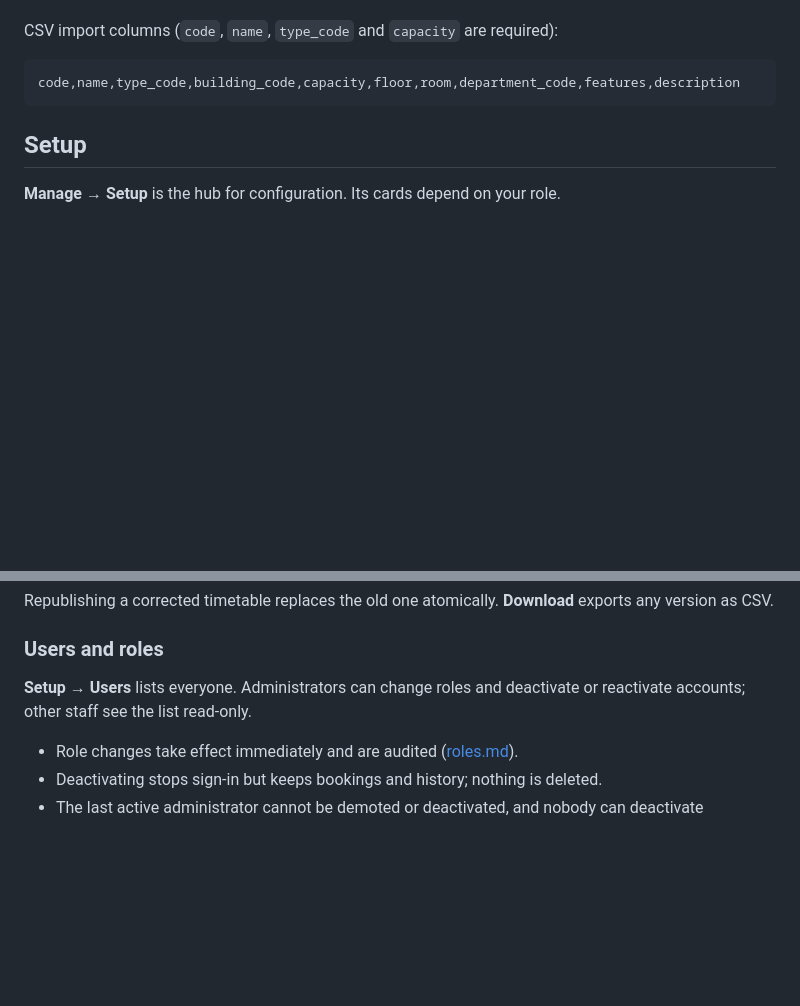
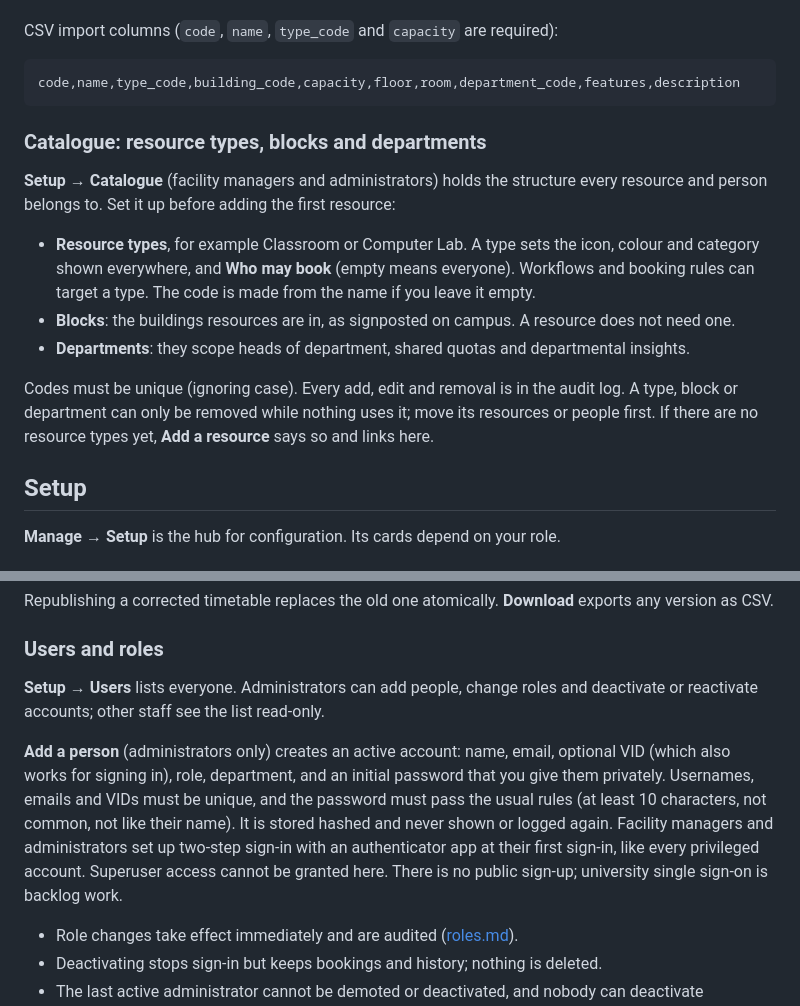
Before and after one commit to swastikongithub/Django-EduRev-P20, a Markdown page: docs/guide-admin.md, 2 parts joined by grey strips. Drawn GitHub-style; blank space fills up the shorter version.

Commit message:
Docs: catalogue setup and adding people
Admin guide sections for Setup -> Catalogue and Add a person, the new console routes in roles.md, and INT-1 updated: administrators add people in the console; single sign-on is still backlog.

````diff
--- a/docs/guide-admin.md
+++ b/docs/guide-admin.md
@@ -131,6 +131,21 @@ CSV import columns (`code`, `name`, `type_code` and `capacity` are required):
 code,name,type_code,building_code,capacity,floor,room,department_code,features,description
 ```
 
+### Catalogue: resource types, blocks and departments
+
+**Setup → Catalogue** (facility managers and administrators) holds the structure every resource
+and person belongs to. Set it up before adding the first resource:
+
+- **Resource types**, for example Classroom or Computer Lab. A type sets the icon, colour and
+  category shown everywhere, and **Who may book** (empty means everyone). Workflows and booking
+  rules can target a type. The code is made from the name if you leave it empty.
+- **Blocks**: the buildings resources are in, as signposted on campus. A resource does not need one.
+- **Departments**: they scope heads of department, shared quotas and departmental insights.
+
+Codes must be unique (ignoring case). Every add, edit and removal is in the audit log. A type,
+block or department can only be removed while nothing uses it; move its resources or people
+first. If there are no resource types yet, **Add a resource** says so and links here.
+
 ## Setup
 
 **Manage → Setup** is the hub for configuration. Its cards depend on your role.
@@ -203,8 +218,16 @@ version as CSV.
 
 ### Users and roles
 
-**Setup → Users** lists everyone. Administrators can change roles and deactivate or
+**Setup → Users** lists everyone. Administrators can add people, change roles and deactivate or
 reactivate accounts; other staff see the list read-only.
+
+**Add a person** (administrators only) creates an active account: name, email, optional VID
+(which also works for signing in), role, department, and an initial password that you give them
+privately. Usernames, emails and VIDs must be unique, and the password must pass the usual rules
+(at least 10 characters, not common, not like their name). It is stored hashed and never shown
+or logged again. Facility managers and administrators set up two-step sign-in with an
+authenticator app at their first sign-in, like every privileged account. Superuser access cannot
+be granted here. There is no public sign-up; university single sign-on is backlog work.
 
 - Role changes take effect immediately and are audited ([roles.md](roles.md#changing-someones-role)).
 - Deactivating stops sign-in but keeps bookings and history; nothing is deleted.
````
Also changed, not shown: docs/known-issues.md (+1 -1 lines), docs/roles.md (+3 -1 lines).
